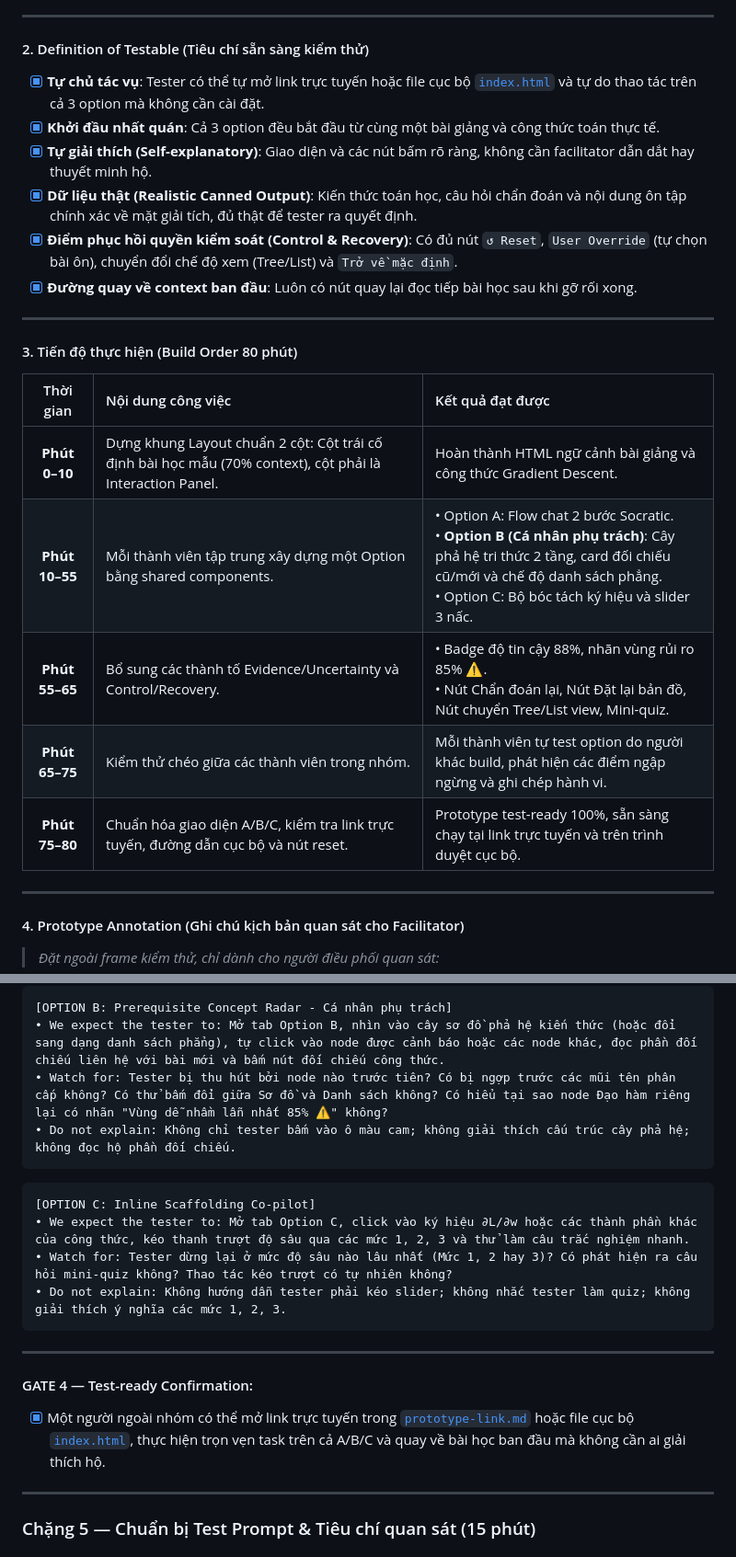
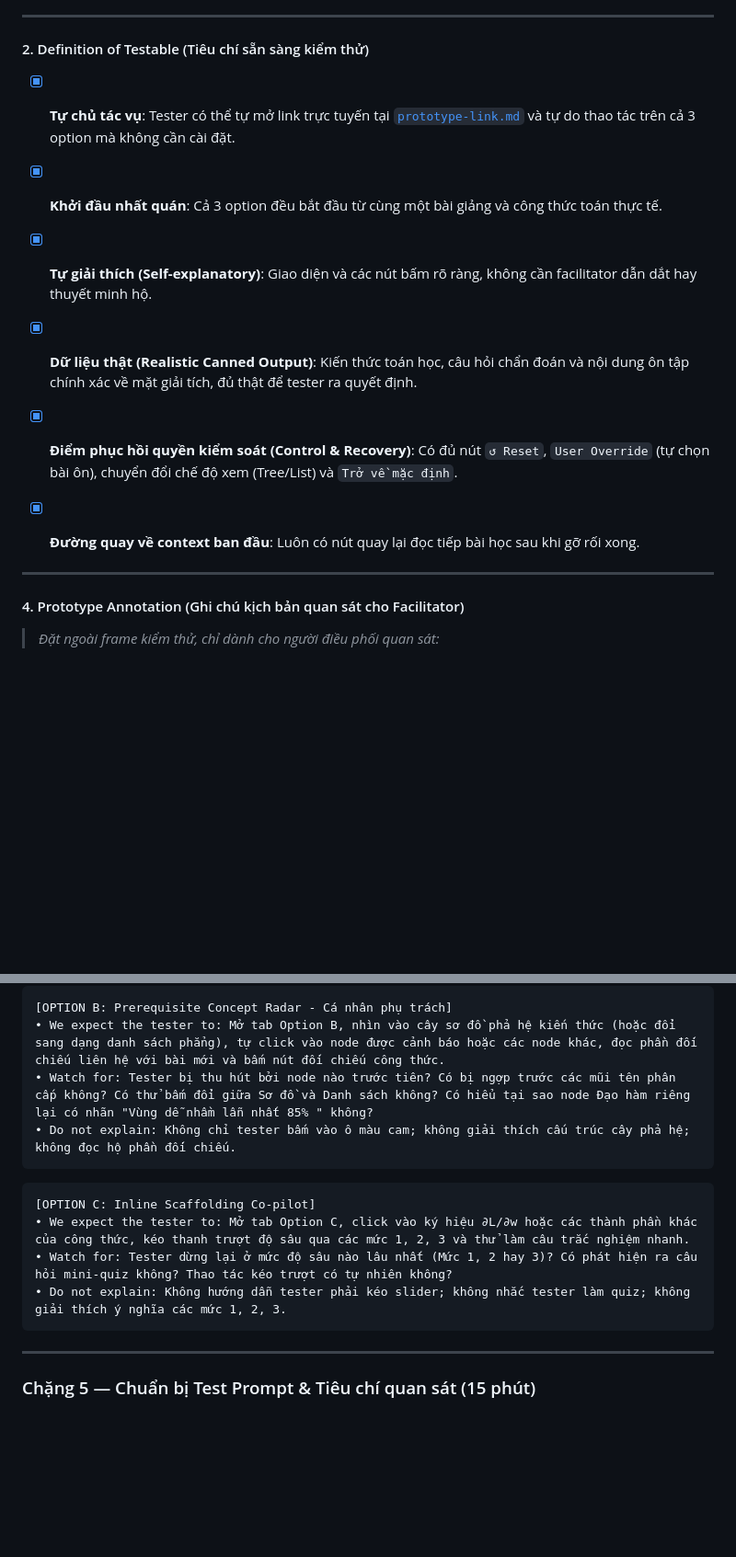
Before and after one commit to kchi24/Track1_Day19_2A202602797_ThanThiKimChi, a Markdown page: README.md, 2 parts joined by grey strips. Shown at 92% size. Drawn GitHub-style; blank space fills up the shorter version.

````diff
--- a/README.md
+++ b/README.md
@@ -133,23 +119,13 @@ RESULT / USER DECISION (Kết quả gỡ kẹt & Quyền tự quyết / Recovery
 ---
 
 #### 2. Definition of Testable (Tiêu chí sẵn sàng kiểm thử)
-- [x] **Tự chủ tác vụ**: Tester có thể tự mở link trực tuyến hoặc file cục bộ [`index.html`](file:///d:/Track1_Day19_2A202602797_ThanThiKimChi/index.html) và tự do thao tác trên cả 3 option mà không cần cài đặt.
+- [x] **Tự chủ tác vụ**: Tester có thể tự mở link trực tuyến tại [`prototype-link.md`](prototype-link.md) và tự do thao tác trên cả 3 option mà không cần cài đặt.
 - [x] **Khởi đầu nhất quán**: Cả 3 option đều bắt đầu từ cùng một bài giảng và công thức toán thực tế.
 - [x] **Tự giải thích (Self-explanatory)**: Giao diện và các nút bấm rõ ràng, không cần facilitator dẫn dắt hay thuyết minh hộ.
 - [x] **Dữ liệu thật (Realistic Canned Output)**: Kiến thức toán học, câu hỏi chẩn đoán và nội dung ôn tập chính xác về mặt giải tích, đủ thật để tester ra quyết định.
 - [x] **Điểm phục hồi quyền kiểm soát (Control & Recovery)**: Có đủ nút `↺ Reset`, `User Override` (tự chọn bài ôn), chuyển đổi chế độ xem (Tree/List) và `Trở về mặc định`.
 - [x] **Đường quay về context ban đầu**: Luôn có nút quay lại đọc tiếp bài học sau khi gỡ rối xong.
 
----
-
-#### 3. Tiến độ thực hiện (Build Order 80 phút)
-| Thời gian | Nội dung công việc | Kết quả đạt được |
-| :---: | :--- | :--- |
-| **Phút 0–10** | Dựng khung Layout chuẩn 2 cột: Cột trái cố định bài học mẫu (70% context), cột phải là Interaction Panel. | Hoàn thành HTML ngữ cảnh bài giảng và công thức Gradient Descent. |
-| **Phút 10–55** | Mỗi thành viên tập trung xây dựng một Option bằng shared components. | • Option A: Flow chat 2 bước Socratic.<br>• **Option B (Cá nhân phụ trách)**: Cây phả hệ tri thức 2 tầng, card đối chiếu cũ/mới và chế độ danh sách phẳng.<br>• Option C: Bộ bóc tách ký hiệu và slider 3 nấc. |
-| **Phút 55–65** | Bổ sung các thành tố Evidence/Uncertainty và Control/Recovery. | • Badge độ tin cậy 88%, nhãn vùng rủi ro 85% ⚠️.<br>• Nút Chẩn đoán lại, Nút Đặt lại bản đồ, Nút chuyển Tree/List view, Mini-quiz. |
-| **Phút 65–75** | Kiểm thử chéo giữa các thành viên trong nhóm. | Mỗi thành viên tự test option do người khác build, phát hiện các điểm ngập ngừng và ghi chép hành vi. |
-| **Phút 75–80** | Chuẩn hóa giao diện A/B/C, kiểm tra link trực tuyến, đường dẫn cục bộ và nút reset. | Prototype test-ready 100%, sẵn sàng chạy tại link trực tuyến và trên trình duyệt cục bộ. |
 
 ---
 
@@ -167,7 +143,7 @@ RESULT / USER DECISION (Kết quả gỡ kẹt & Quyền tự quyết / Recovery
 ```
 [OPTION B: Prerequisite Concept Radar - Cá nhân phụ trách]
 • We expect the tester to: Mở tab Option B, nhìn vào cây sơ đồ phả hệ kiến thức (hoặc đổi sang dạng danh sách phẳng), tự click vào node được cảnh báo hoặc các node khác, đọc phần đối chiếu liên hệ với bài mới và bấm nút đối chiếu công thức.
-• Watch for: Tester bị thu hút bởi node nào trước tiên? Có bị ngợp trước các mũi tên phân cấp không? Có thử bấm đổi giữa Sơ đồ và Danh sách không? Có hiểu tại sao node Đạo hàm riêng lại có nhãn "Vùng dễ nhầm lẫn nhất 85% ⚠️" không?
+• Watch for: Tester bị thu hút bởi node nào trước tiên? Có bị ngợp trước các mũi tên phân cấp không? Có thử bấm đổi giữa Sơ đồ và Danh sách không? Có hiểu tại sao node Đạo hàm riêng lại có nhãn "Vùng dễ nhầm lẫn nhất 85% " không?
 • Do not explain: Không chỉ tester bấm vào ô màu cam; không giải thích cấu trúc cây phả hệ; không đọc hộ phần đối chiếu.
 ```
 
@@ -177,12 +153,6 @@ RESULT / USER DECISION (Kết quả gỡ kẹt & Quyền tự quyết / Recovery
 • Watch for: Tester dừng lại ở mức độ sâu nào lâu nhất (Mức 1, 2 hay 3)? Có phát hiện ra câu hỏi mini-quiz không? Thao tác kéo trượt có tự nhiên không?
 • Do not explain: Không hướng dẫn tester phải kéo slider; không nhắc tester làm quiz; không giải thích ý nghĩa các mức 1, 2, 3.
 ```
-
----
-
-#### GATE 4 — Test-ready Confirmation:
-- [x] Một người ngoài nhóm có thể mở link trực tuyến trong [`prototype-link.md`](file:///d:/Track1_Day19_2A202602797_ThanThiKimChi/prototype-link.md) hoặc file cục bộ [`index.html`](file:///d:/Track1_Day19_2A202602797_ThanThiKimChi/index.html), thực hiện trọn vẹn task trên cả A/B/C và quay về bài học ban đầu mà không cần ai giải thích hộ.
-
 ---
 
 ### Chặng 5 — Chuẩn bị Test Prompt & Tiêu chí quan sát (15 phút)
````
Also changed, not shown: other parts of README.md (+7 -37 lines), prototype-feedback-note.md (+1 -1 lines).
